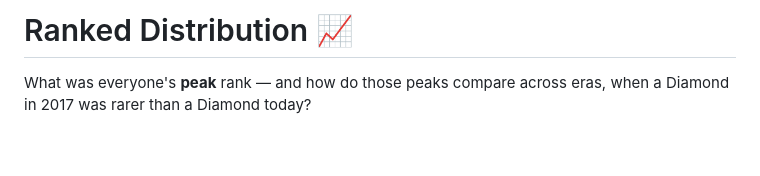
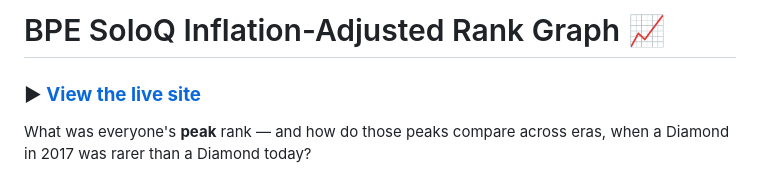
Before and after one commit to ColeHarding3/BPE-SoloQ-True-Rank-Chart, a Markdown page: README.md, the part around the change. GitHub-like rendering; blank space fills up the shorter version.

Commit message:
README: add live site link and update title
Co-Authored-By: Claude Opus 4.8 <noreply@anthropic.com>

```diff
--- a/README.md
+++ b/README.md
@@ -1,4 +1,6 @@
-# Ranked Distribution 📈
+# BPE SoloQ Inflation-Adjusted Rank Graph 📈
+
+### ▶ [**View the live site**](https://coleharding3.github.io/BPE-SoloQ-True-Rank-Chart/)
 
 What was everyone's **peak** rank — and how do those peaks compare across eras, when a
 Diamond in 2017 was rarer than a Diamond today?
```
